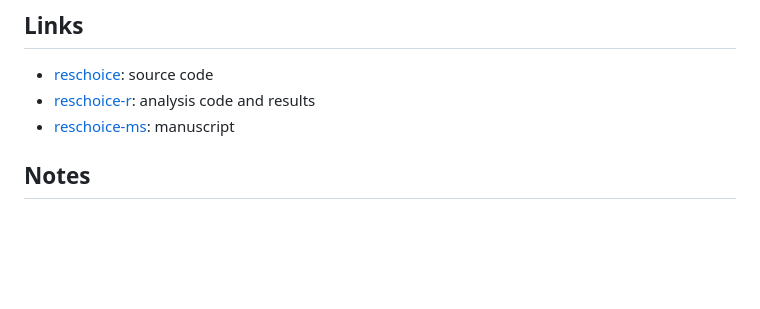
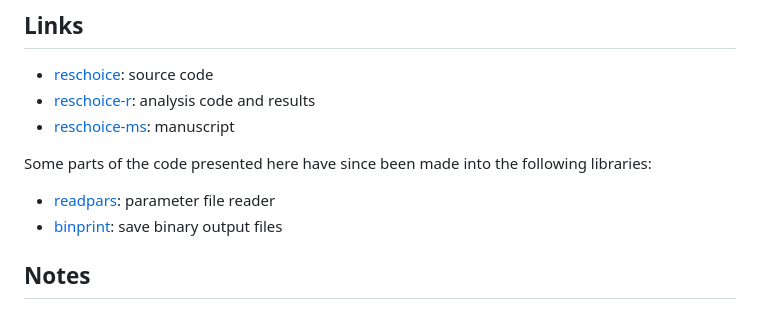
Before and after one commit to rscherrer/reschoice, a Markdown page: README.md, the part around the change. Drawn GitHub-style; blank space fills up the shorter version.

```diff
--- a/README.md
+++ b/README.md
@@ -78,6 +78,11 @@ This code is written in C++20. It was developed on Ubuntu Linux 24.04 LTS, makin
 * [reschoice-r](https://github.com/rscherrer/reschoice-r): analysis code and results
 * [reschoice-ms](https://github.com/rscherrer/reschoice-ms): manuscript
 
+Some parts of the code presented here have since been made into the following libraries:
+
+* [readpars](https://github.com/rscherrer/readpars): parameter file reader
+* [binprint](https://github.com/rscherrer/binprint): save binary output files
+
 ## Notes
 
 * A version of this repository has been archived at Zenodo and can be accessed via the following [link](https://doi.org/10.5281/zenodo.18497296).
```
